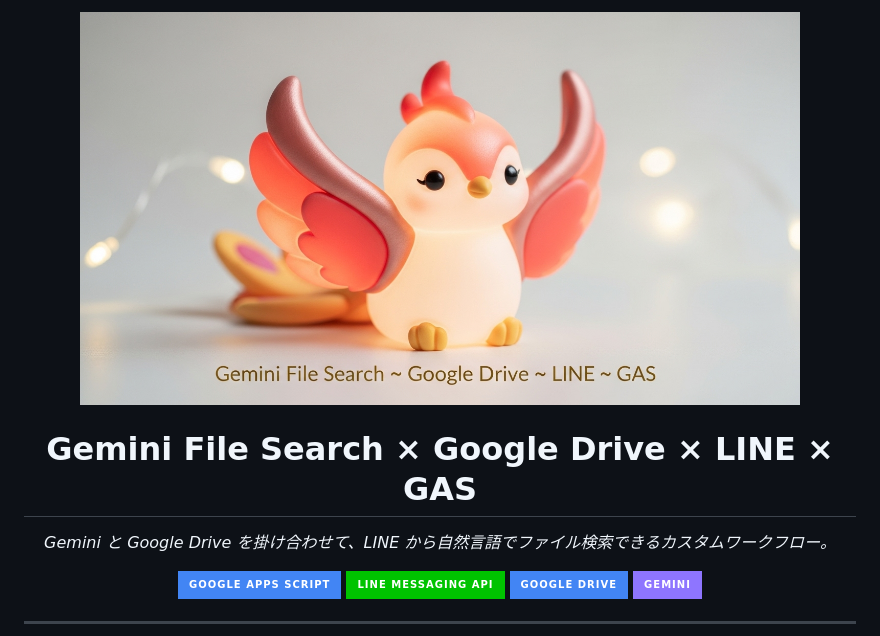
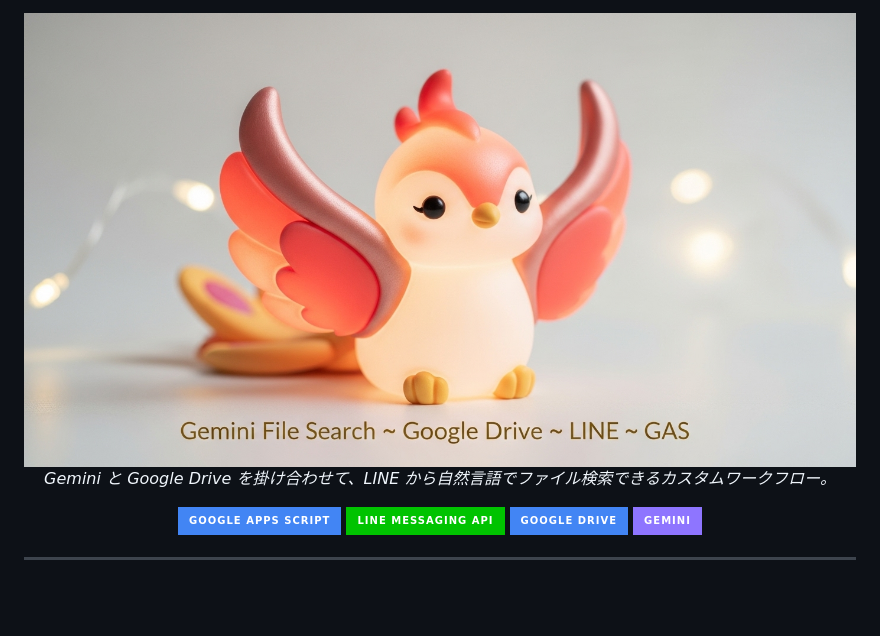
Before and after one commit to Sunwood-ai-labs/gemini-filesearch-drive-line-gas, a Markdown page: README.md, the part around the change. Rendered like a GitHub page; badges without logos; blank space fills up the shorter version.

```diff
--- a/README.md
+++ b/README.md
@@ -1,8 +1,6 @@
 <div align="center">
-  <img src="./Whisk_header.jpeg" alt="Gemini File Search banner" width="720" />
+  <img src="./Whisk_header.jpeg" alt="Gemini File Search banner" width="100%" />
 </div>
-
-<h1 align="center">Gemini File Search × Google Drive × LINE × GAS</h1>
 
 <p align="center"><em>Gemini と Google Drive を掛け合わせて、LINE から自然言語でファイル検索できるカスタムワークフロー。</em></p>
 
```
